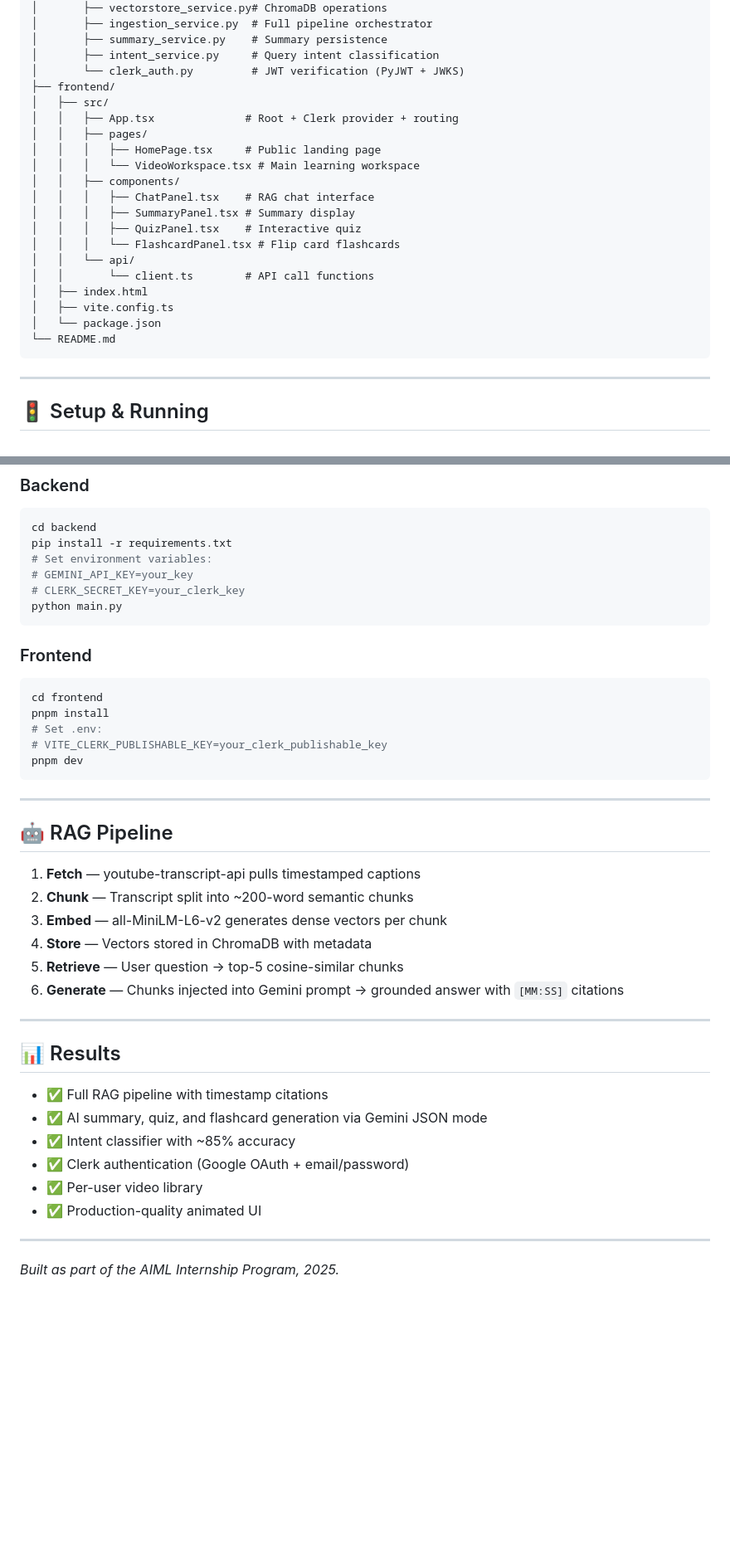
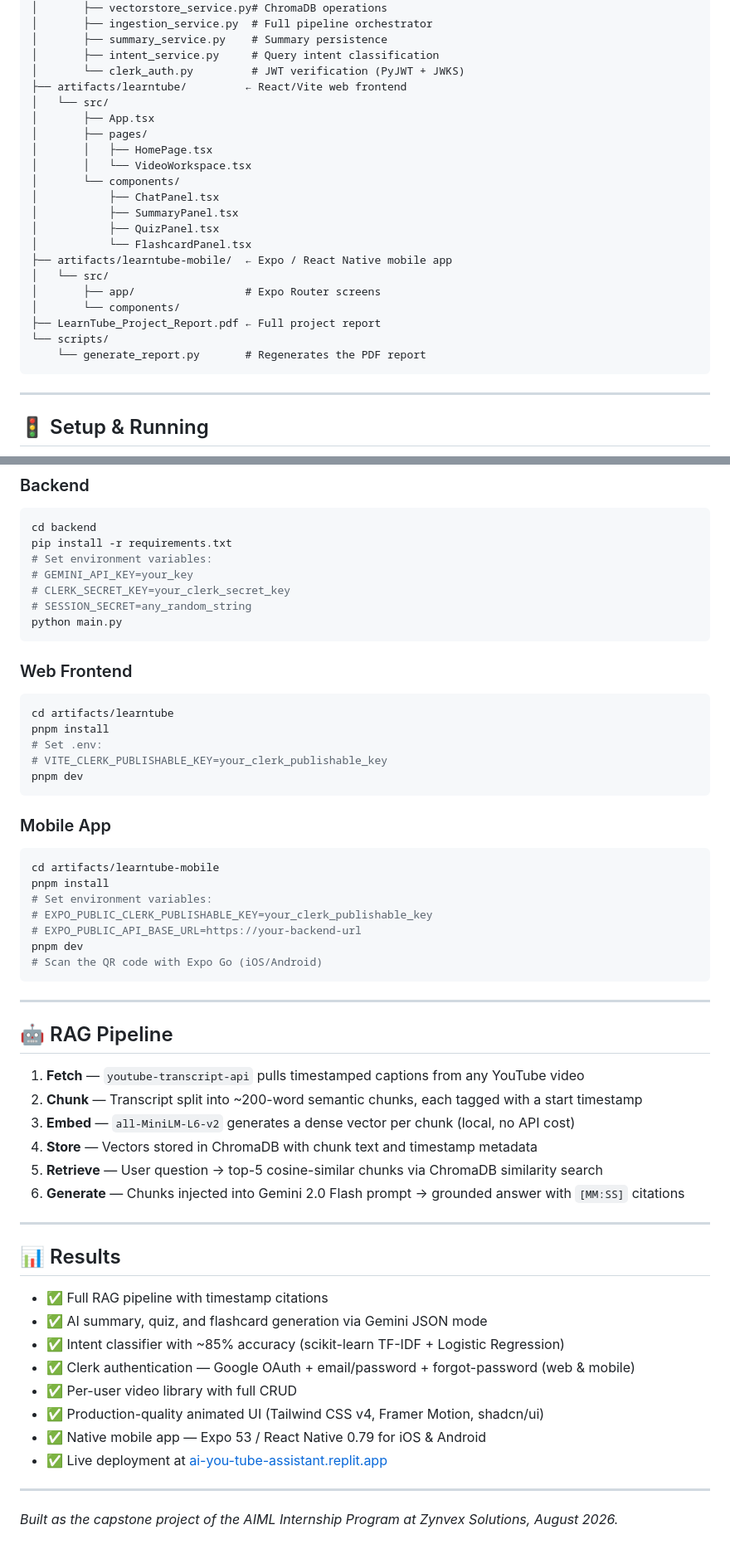
Before and after one commit to numair-2003/AIML-Internship-NumairFahad, a Markdown page: ai_youtube_learning_assistant/README.md, 2 parts joined by grey strips. Shown at 83% size. Rendered like a GitHub page; blank space fills up the shorter version.

Commit message:
Update README files: add LearnTube capstone, mobile app, live deployment URL

````diff
--- a/ai_youtube_learning_assistant/README.md
+++ b/ai_youtube_learning_assistant/README.md
@@ -79,23 +90,24 @@ ai_youtube_learning_assistant/
 │       ├── summary_service.py    # Summary persistence
 │       ├── intent_service.py     # Query intent classification
 │       └── clerk_auth.py         # JWT verification (PyJWT + JWKS)
-├── frontend/
-│   ├── src/
-│   │   ├── App.tsx              # Root + Clerk provider + routing
-│   │   ├── pages/
-│   │   │   ├── HomePage.tsx     # Public landing page
-│   │   │   └── VideoWorkspace.tsx # Main learning workspace
-│   │   ├── components/
-│   │   │   ├── ChatPanel.tsx    # RAG chat interface
-│   │   │   ├── SummaryPanel.tsx # Summary display
-│   │   │   ├── QuizPanel.tsx    # Interactive quiz
-│   │   │   └── FlashcardPanel.tsx # Flip card flashcards
-│   │   └── api/
-│   │       └── client.ts        # API call functions
-│   ├── index.html
-│   ├── vite.config.ts
-│   └── package.json
-└── README.md
+├── artifacts/learntube/         ← React/Vite web frontend
+│   └── src/
+│       ├── App.tsx
+│       ├── pages/
+│       │   ├── HomePage.tsx
+│       │   └── VideoWorkspace.tsx
+│       └── components/
+│           ├── ChatPanel.tsx
+│           ├── SummaryPanel.tsx
+│           ├── QuizPanel.tsx
+│           └── FlashcardPanel.tsx
+├── artifacts/learntube-mobile/  ← Expo / React Native mobile app
+│   └── src/
+│       ├── app/                 # Expo Router screens
+│       └── components/
+├── LearnTube_Project_Report.pdf ← Full project report
+└── scripts/
+    └── generate_report.py       # Regenerates the PDF report
 ```
 
 ---
@@ -111,29 +123,41 @@ cd backend
 pip install -r requirements.txt
 # Set environment variables:
 # GEMINI_API_KEY=your_key
-# CLERK_SECRET_KEY=your_clerk_key
+# CLERK_SECRET_KEY=your_clerk_secret_key
+# SESSION_SECRET=any_random_string
 python main.py
 ```
 
-### Frontend
+### Web Frontend
 ```bash
-cd frontend
+cd artifacts/learntube
 pnpm install
 # Set .env:
 # VITE_CLERK_PUBLISHABLE_KEY=your_clerk_publishable_key
 pnpm dev
 ```
 
+### Mobile App
+```bash
+cd artifacts/learntube-mobile
+pnpm install
+# Set environment variables:
+# EXPO_PUBLIC_CLERK_PUBLISHABLE_KEY=your_clerk_publishable_key
+# EXPO_PUBLIC_API_BASE_URL=https://your-backend-url
+pnpm dev
+# Scan the QR code with Expo Go (iOS/Android)
+```
+
 ---
 
 ## 🤖 RAG Pipeline
 
-1. **Fetch** — youtube-transcript-api pulls timestamped captions
-2. **Chunk** — Transcript split into ~200-word semantic chunks
-3. **Embed** — all-MiniLM-L6-v2 generates dense vectors per chunk
-4. **Store** — Vectors stored in ChromaDB with metadata
-5. **Retrieve** — User question → top-5 cosine-similar chunks
-6. **Generate** — Chunks injected into Gemini prompt → grounded answer with `[MM:SS]` citations
+1. **Fetch** — `youtube-transcript-api` pulls timestamped captions from any YouTube video
+2. **Chunk** — Transcript split into ~200-word semantic chunks, each tagged with a start timestamp
+3. **Embed** — `all-MiniLM-L6-v2` generates a dense vector per chunk (local, no API cost)
+4. **Store** — Vectors stored in ChromaDB with chunk text and timestamp metadata
+5. **Retrieve** — User question → top-5 cosine-similar chunks via ChromaDB similarity search
+6. **Generate** — Chunks injected into Gemini 2.0 Flash prompt → grounded answer with `[MM:SS]` citations
 
 ---
 
@@ -141,11 +165,13 @@ pnpm dev
 
 - ✅ Full RAG pipeline with timestamp citations
 - ✅ AI summary, quiz, and flashcard generation via Gemini JSON mode
-- ✅ Intent classifier with ~85% accuracy
-- ✅ Clerk authentication (Google OAuth + email/password)
-- ✅ Per-user video library
-- ✅ Production-quality animated UI
+- ✅ Intent classifier with ~85% accuracy (scikit-learn TF-IDF + Logistic Regression)
+- ✅ Clerk authentication — Google OAuth + email/password + forgot-password (web & mobile)
+- ✅ Per-user video library with full CRUD
+- ✅ Production-quality animated UI (Tailwind CSS v4, Framer Motion, shadcn/ui)
+- ✅ Native mobile app — Expo 53 / React Native 0.79 for iOS & Android
+- ✅ Live deployment at [ai-you-tube-assistant.replit.app](https://ai-you-tube-assistant.replit.app)
 
 ---
 
-*Built as part of the AIML Internship Program, 2025.*
+*Built as the capstone project of the AIML Internship Program at Zynvex Solutions, August 2026.*
````
Also changed, not shown: other parts of ai_youtube_learning_assistant/README.md (+39 -28 lines), README.md (+37 -5 lines).
